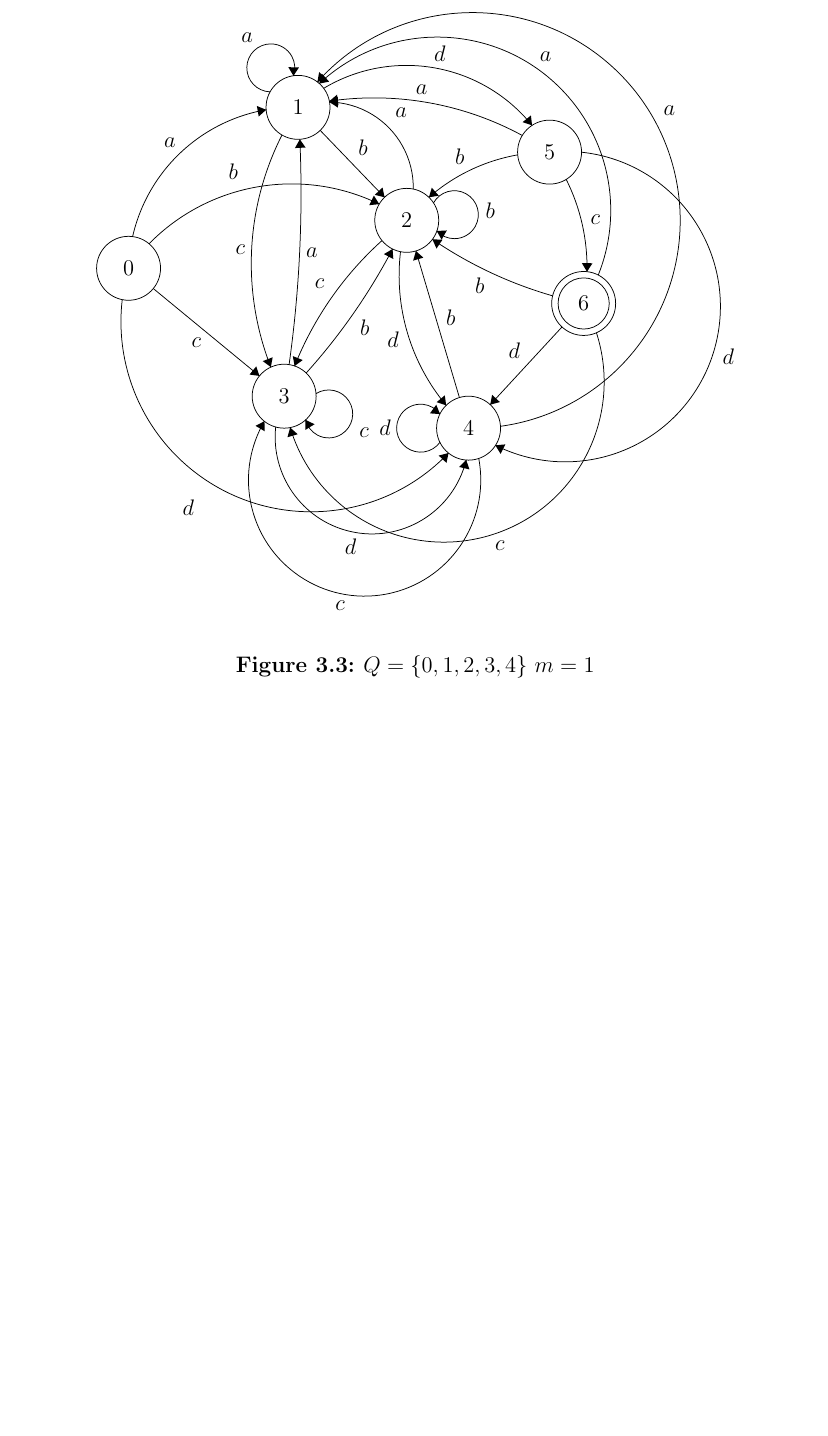
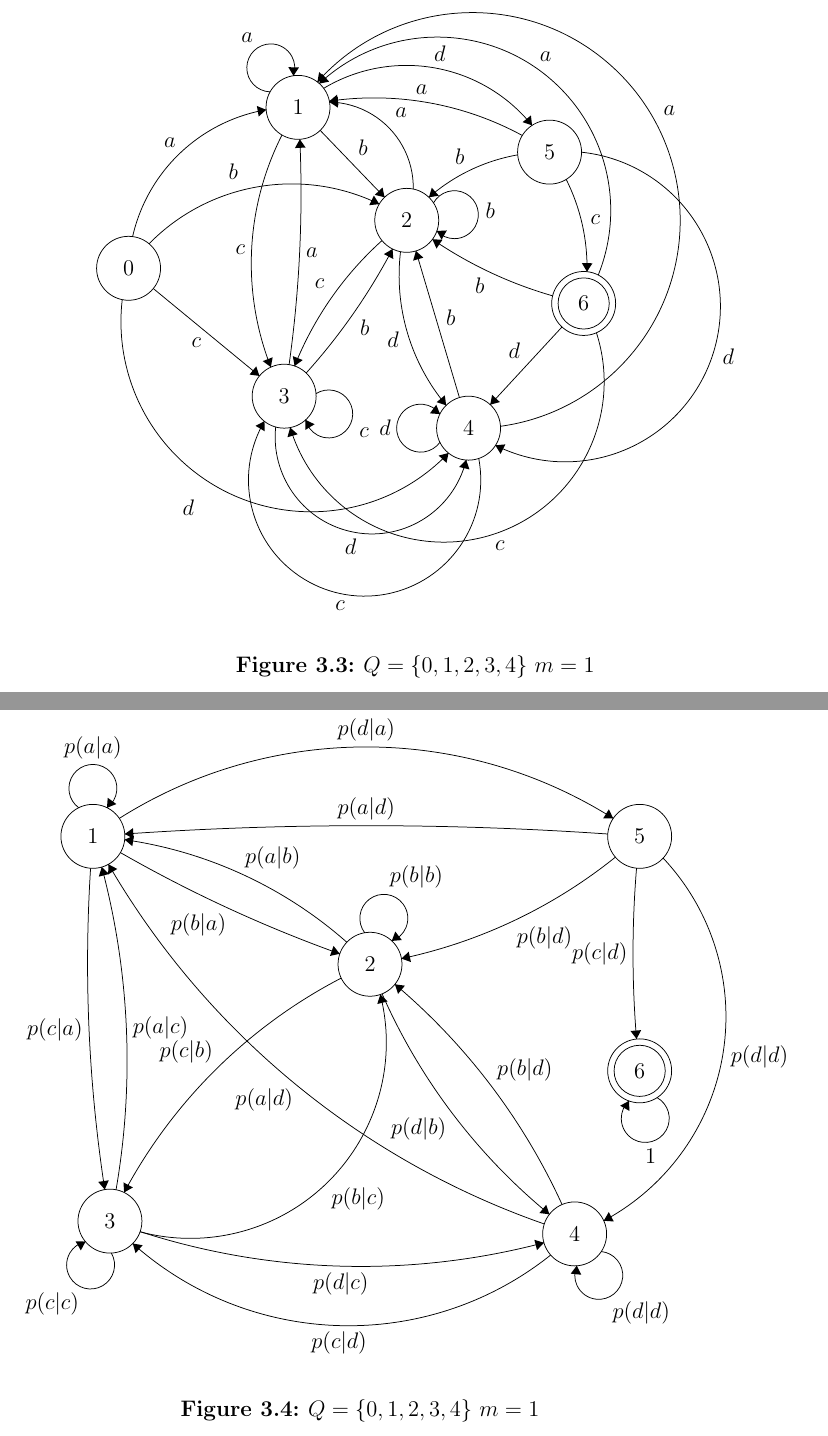
Before and after one commit to ehabqadah/thesis, a LaTeX thesis (main-thesis.tex, which reads chapters/system.tex): part of page 26 of 49 before the commit and two parts of pages 26 and 27 of 51 after it, the two joined at a grey line, cut so that both start at the same text, the shorter picture padded with empty space. Compiled offline with pdfLaTeX.

Commit message:
update DFA figure

```diff
--- a/chapters/system.tex
+++ b/chapters/system.tex
@@ -346,3 +346,92 @@ Let $O = \{ o_1, ..., o_k\}$ be a set of \emph{$K$} objects/entities (e.g., movi
 \end{center}
 	\caption[]{$ Q=\{0,1,2,3,4\}$       $m=1$}
 \end{figure}
+
+
+
+
+
+\begin{figure}[ht]
+\begin{center}
+	\begin{tikzpicture}[scale=0.2]
+	\tikzstyle{every node}+=[inner sep=0pt]
+	\draw [black] (4.6,-12.2) circle (3);
+	\draw (4.6,-12.2) node {$1$};
+	\draw [black] (30.6,-24.2) circle (3);
+	\draw (30.6,-24.2) node {$2$};
+	\draw [black] (6.2,-48.3) circle (3);
+	\draw (6.2,-48.3) node {$3$};
+	\draw [black] (49.8,-49.5) circle (3);
+	\draw (49.8,-49.5) node {$4$};
+	\draw [black] (55.9,-12.2) circle (3);
+	\draw (55.9,-12.2) node {$5$};
+	\draw [black] (55.9,-34.2) circle (3);
+	\draw (55.9,-34.2) node {$6$};
+	\draw [black] (55.9,-34.2) circle (2.4);
+	\draw [black] (3.277,-9.52) arc (234:-54:2.25);
+	\draw (4.6,-4.95) node [above] {$p(a|a)$};
+	\fill [black] (5.92,-9.52) -- (6.8,-9.17) -- (5.99,-8.58);
+	\draw [black] (30.106,-21.253) arc (217.25487:-70.74513:2.25);
+	\draw (34.95,-17.1) node [above] {$p(b|b)$};
+	\fill [black] (32.64,-22.01) -- (33.58,-21.93) -- (32.97,-21.13);
+	\draw [black] (6.328,-51.286) arc (30.18097:-257.81903:2.25);
+	\draw (0.79,-55) node [below] {$p(c|c)$};
+	\fill [black] (3.91,-50.22) -- (2.97,-50.19) -- (3.47,-51.05);
+	\draw [black] (5.714,-45.34) arc (-171.29151:-183.63296:140.372);
+	\fill [black] (5.71,-45.34) -- (6.09,-44.47) -- (5.1,-44.62);
+	\draw (3.67,-30.32) node [left] {$\mbox{ }\mbox{ }\mbox{ }\mbox{ }\mbox{ }\mbox{ }\mbox{ }\mbox{ }p(c|a)$};
+	\draw [black] (7.079,-10.512) arc (122.2697:57.7303:43.399);
+	\fill [black] (53.42,-10.51) -- (53.01,-9.66) -- (52.48,-10.51);
+	\draw (30.25,-3.31) node [above] {$p(d|a)$};
+	\draw [black] (7.583,-12.513) arc (81.8726:48.57712:40.066);
+	\fill [black] (7.58,-12.51) -- (8.3,-13.12) -- (8.45,-12.13);
+	\draw (21.47,-15.28) node [above] {$p(a|b)$};
+	\draw [black] (7.532,-45.612) arc (151.86818:117.42301:48.336);
+	\fill [black] (7.53,-45.61) -- (8.35,-45.14) -- (7.47,-44.67);
+	\draw (13.36,-33.53) node [above] {$p(c|b)$};
+	\draw [black] (47.431,-47.66) arc (-129.36992:-156.24084:55.875);
+	\fill [black] (47.43,-47.66) -- (47.13,-46.77) -- (46.5,-47.54);
+	\draw (37.79,-39.65) node [left] {$\mbox{ }\mbox{ }p(d|b)$};
+	\draw [black] (46.917,-50.329) arc (-75.2387:-107.9144:67.363);
+	\fill [black] (46.92,-50.33) -- (46.02,-50.05) -- (46.27,-51.02);
+	\draw (27.86,-53.1) node [below] {$p(d|c)$};
+	\draw [black] (5.432,-15.082) arc (14.88666:-9.81113:70.847);
+	\fill [black] (5.43,-15.08) -- (5.15,-15.98) -- (6.12,-15.73);
+	\draw (8.31,-30.13) node [right] {$p(a|c)$};
+	\draw [black] (27.764,-23.221) arc (-109.71785:-119.83243:128.561);
+	\fill [black] (27.76,-23.22) -- (27.18,-22.48) -- (26.84,-23.42);
+	\draw (14.5,-19.45) node [below] {$p(b|a)$};
+	\draw [black] (31.568,-27.036) arc (14.17669:-104.88549:18.382);
+	\fill [black] (31.57,-27.04) -- (31.28,-27.93) -- (32.25,-27.69);
+	\draw (29.5,-45.09) node [below] {$p(b|c)$};
+	\draw [black] (7.592,-11.979) arc (93.95767:86.04233:328.286);
+	\fill [black] (7.59,-11.98) -- (8.42,-12.42) -- (8.36,-11.43);
+	\draw (30.25,-10.7) node [above] {$p(a|d)$};
+	\draw [black] (53.622,-14.151) arc (-51.2137:-78.03555:47.886);
+	\fill [black] (33.55,-23.67) -- (34.44,-23.99) -- (34.23,-23.02);
+	\draw (46.97,-20.61) node [below] {$p(b|d)$};
+	\draw [black] (55.607,-31.214) arc (-175.27936:-184.72064:97.384);
+	\fill [black] (55.61,-31.21) -- (56.04,-30.38) -- (55.04,-30.46);
+	\draw (54.78,-23.2) node [left] {$p(c|d)$};
+	\draw [black] (58.099,-14.237) arc (43.2333:-61.80904:21.727);
+	\fill [black] (52.53,-48.27) -- (53.47,-48.33) -- (53,-47.45);
+	\draw (64.42,-32.85) node [right] {$p(d|d)$};
+	\draw [black] (52.291,-51.151) arc (84.18903:-203.81097:2.25);
+	\draw (56.05,-55.84) node [below] {$p(d|d)$};
+	\fill [black] (50,-52.48) -- (49.43,-53.23) -- (50.42,-53.33);
+	\draw [black] (47.55,-51.483) arc (-51.43786:-131.71524:30.426);
+	\fill [black] (8.34,-50.4) -- (8.6,-51.31) -- (9.27,-50.56);
+	\draw (27.7,-58.68) node [below] {$p(c|d)$};
+	\draw [black] (32.939,-26.078) arc (49.80232:24.58692:59.422);
+	\fill [black] (32.94,-26.08) -- (33.23,-26.98) -- (33.87,-26.21);
+	\draw (42.5,-34.14) node [right] {$p(b|d)$};
+	\draw [black] (46.949,-48.567) arc (-109.23723:-149.82312:76.434);
+	\fill [black] (6.06,-14.82) -- (6.03,-15.77) -- (6.89,-15.26);
+	\draw (20.67,-35.85) node [below] {$p(a|d)$};
+	\draw [black] (57.526,-36.707) arc (60.70628:-227.29372:2.25);
+	\draw (56.94,-41.49) node [below] {$1$};
+	\fill [black] (54.9,-37.02) -- (54.07,-37.47) -- (54.94,-37.96);
+	\end{tikzpicture}
+\end{center}
+	\caption[]{$ Q=\{0,1,2,3,4\}$       $m=1$}
+\end{figure}
```
Also changed, not shown: main-thesis.pdf.
